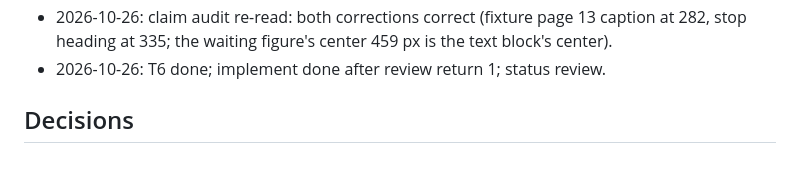
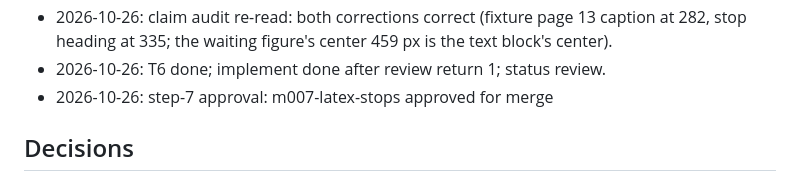
Before and after one commit to jmgirard/wrapped, a Markdown page: cairn/milestones/M007-latex-stops.md, the part around the change. GitHub-like rendering.

Commit message:
review M007: step-7 approval

```diff
--- a/cairn/milestones/M007-latex-stops.md
+++ b/cairn/milestones/M007-latex-stops.md
@@ -198,6 +198,7 @@ horizontal rule beside a figure is not checked.
 - 2026-10-26: claim audit (T6 lines): 27 claims read, 2 corrected — README.md (the moved-figure sentence read as "on the next page"; now "it renders with no text beside it. It renders before the block that stops the wrap"), cairn/DECISIONS.md (D-007's "renders as a normal figure" now "renders centered with no text beside it", corrected before D-007 reached the default branch); re-read pending.
 - 2026-10-26: claim audit re-read: both corrections correct (fixture page 13 caption at 282, stop heading at 335; the waiting figure's center 459 px is the text block's center).
 - 2026-10-26: T6 done; implement done after review return 1; status review.
+- 2026-10-26: step-7 approval: m007-latex-stops approved for merge
 
 ## Decisions
 <!-- owner: implement / review · append-only; milestone-local; promote
```
